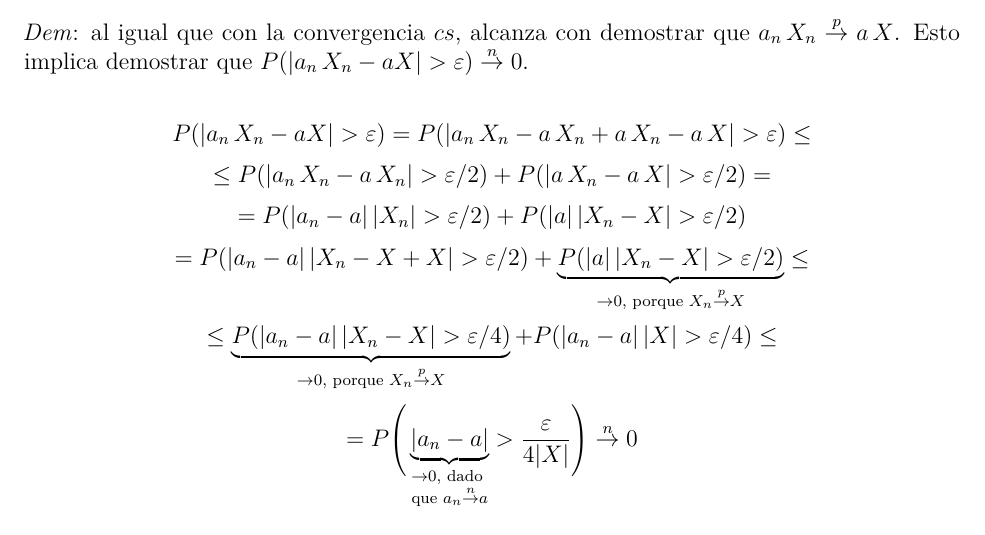
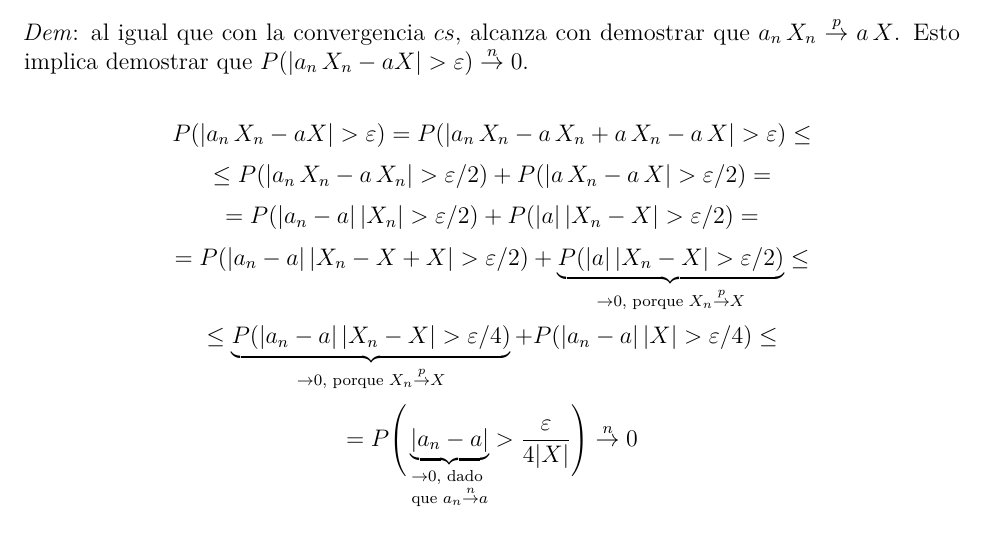
Before and after one commit to daczarne/prob2, an R Markdown document (practico2_sol.Rmd): part of page 3 of 6, cut so that both start at the same text. Rendered offline with R 4.5, knitr and Pandoc, then LaTeX, with nearby package versions.

Commit message:
ahora sí

```diff
--- a/practico2_sol.Rmd
+++ b/practico2_sol.Rmd
@@ -84,7 +84,7 @@ dado que $\{ \omega : |g(X_n(\omega)) - g(X(\omega))| \geq \varepsilon \} \subse
 
 $$P(|a_n \, X_n - aX| > \varepsilon) = P(|a_n \, X_n - a \, X_n + a \, X_n - a \,X| > \varepsilon) \leq $$
 $$ \leq P(|a_n \, X_n - a \, X_n | > \varepsilon / 2) + P(| a \, X_n - a \,X | > \varepsilon / 2) = $$
-$$= P(|a_n - a| \, | X_n | > \varepsilon / 2) + P(| a | \, | X_n - X | > \varepsilon / 2) $$
+$$= P(|a_n - a| \, | X_n | > \varepsilon / 2) + P(| a | \, | X_n - X | > \varepsilon / 2) = $$
 $$= P(|a_n - a| \, | X_n - X + X | > \varepsilon / 2) + \underbrace{P(| a | \, | X_n - X | > \varepsilon / 2) }_{\rightarrow 0 \text{,  porque } X_n \overset{p}{\rightarrow} X} \leq $$
 $$ \leq \underbrace{P(|a_n - a| \, | X_n - X | > \varepsilon / 4)}_{{\rightarrow 0 \text{,  porque } X_n \overset{p}{\rightarrow} X}} + P(|a_n - a| \, | X | > \varepsilon / 4) \leq $$
 $$ = P \Bigg( \underbrace{|a_n - a|}_{ \substack{ \rightarrow 0 \text{, dado } \\ \text{que } a_n \overset{n}{\rightarrow} a} } > \frac{\varepsilon}{4|X|} \Bigg) \overset{n}{\rightarrow} 0 $$
```
